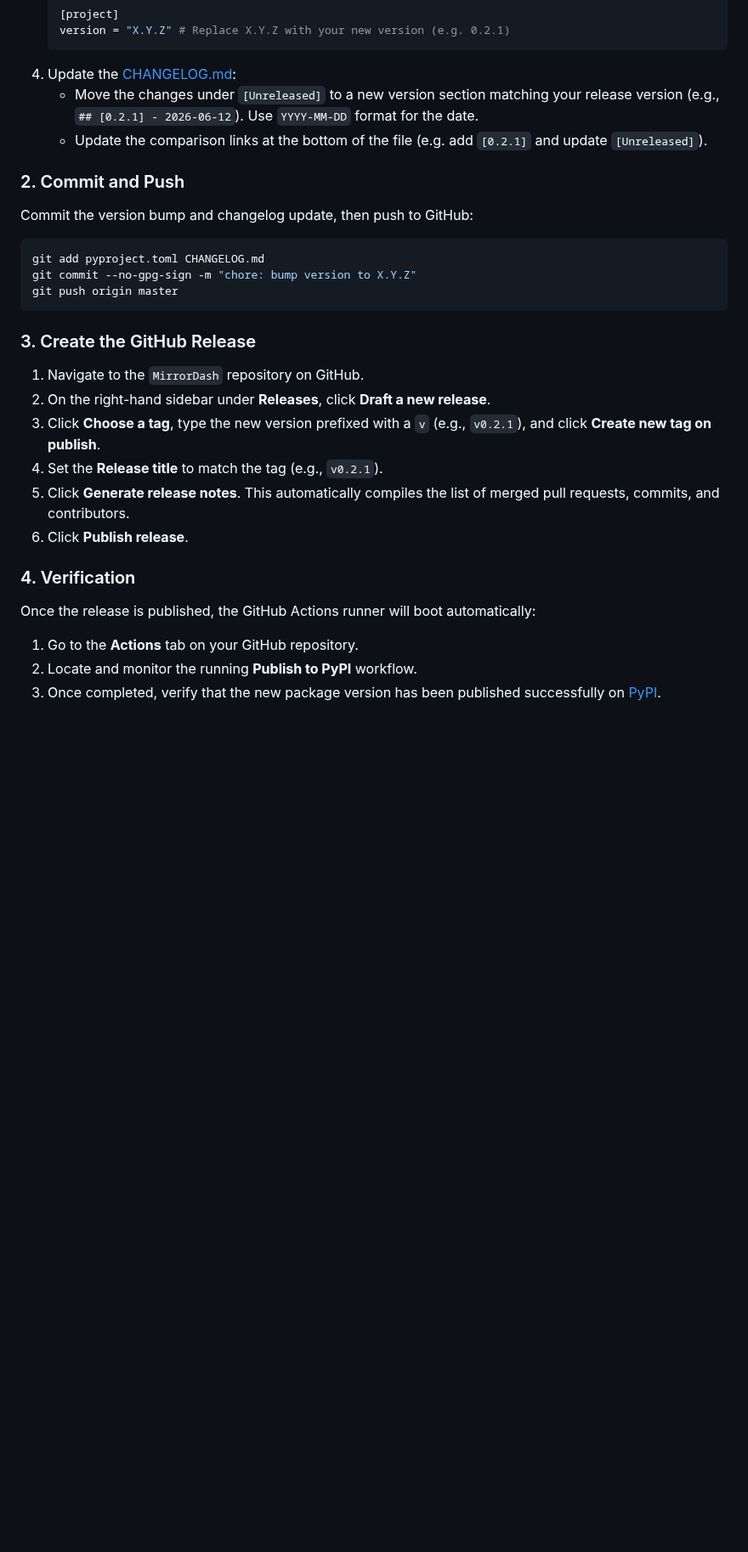
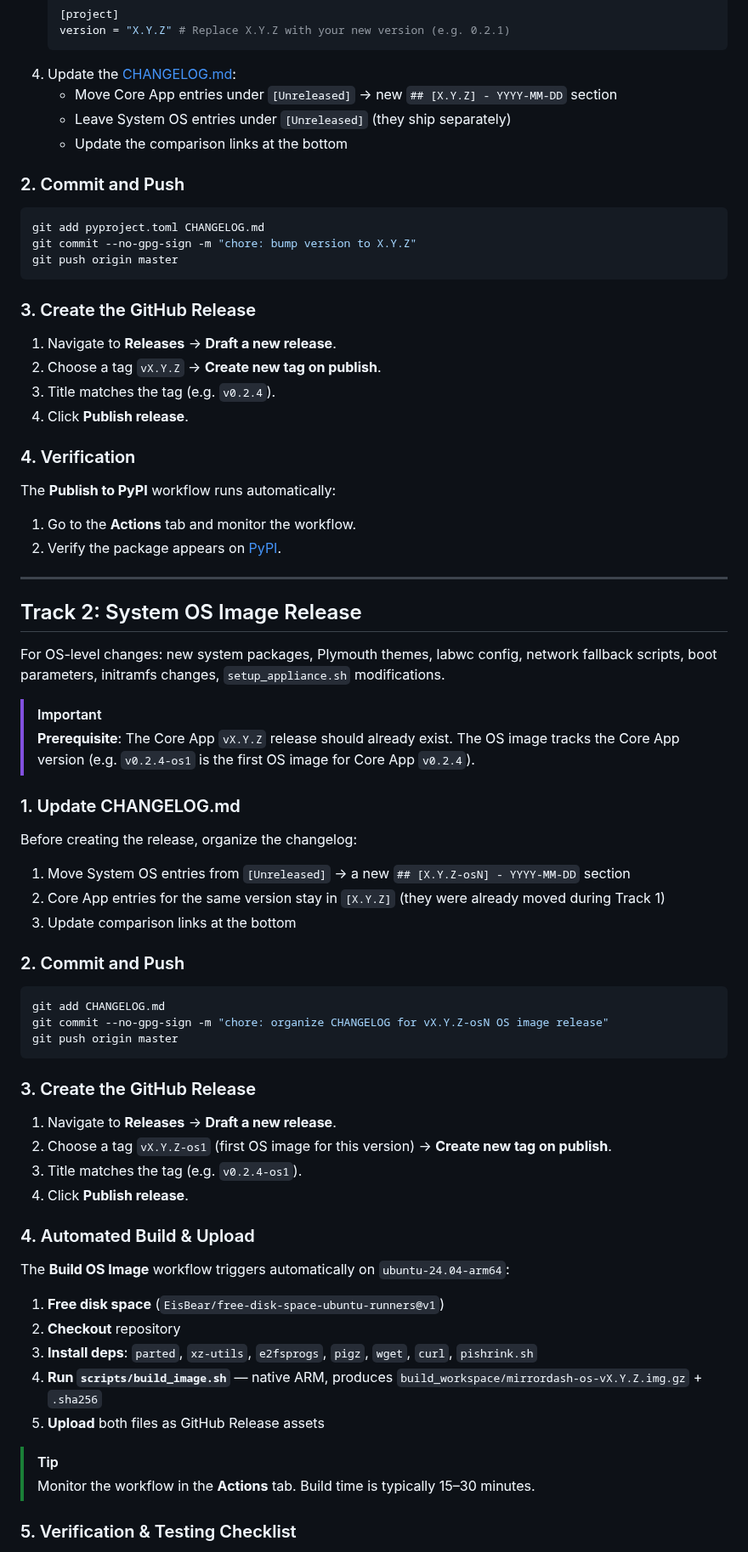
Before and after one commit to Menturan/MirrorDash, a Markdown page: RELEASING.md, the part around one of its changes. Shown at 85% size. Drawn GitHub-style; blank space fills up the shorter version.

Commit message:
docs: restructure RELEASING.md for two distinct release tracks with CHANGELOG guidance

````diff
--- a/RELEASING.md
+++ b/RELEASING.md
@@ -59,11 +73,11 @@ This document outlines the release, testing, and deployment workflows for Mirror
    version = "X.Y.Z" # Replace X.Y.Z with your new version (e.g. 0.2.1)
    ```
 4. Update the [CHANGELOG.md](file:///home/menturan/repos/mymagicmirror/CHANGELOG.md):
-   * Move the changes under `[Unreleased]` to a new version section matching your release version (e.g., `## [0.2.1] - 2026-06-12`). Use `YYYY-MM-DD` format for the date.
-   * Update the comparison links at the bottom of the file (e.g. add `[0.2.1]` and update `[Unreleased]`).
+   - Move Core App entries under `[Unreleased]` → new `## [X.Y.Z] - YYYY-MM-DD` section
+   - Leave System OS entries under `[Unreleased]` (they ship separately)
+   - Update the comparison links at the bottom
 
 ### 2. Commit and Push
-Commit the version bump and changelog update, then push to GitHub:
 ```bash
 git add pyproject.toml CHANGELOG.md
 git commit --no-gpg-sign -m "chore: bump version to X.Y.Z"
@@ -71,15 +85,56 @@ git push origin master
 ```
 
 ### 3. Create the GitHub Release
-1. Navigate to the `MirrorDash` repository on GitHub.
-2. On the right-hand sidebar under **Releases**, click **Draft a new release**.
-3. Click **Choose a tag**, type the new version prefixed with a `v` (e.g., `v0.2.1`), and click **Create new tag on publish**.
-4. Set the **Release title** to match the tag (e.g., `v0.2.1`).
-5. Click **Generate release notes**. This automatically compiles the list of merged pull requests, commits, and contributors.
-6. Click **Publish release**.
+1. Navigate to **Releases** → **Draft a new release**.
+2. Choose a tag `vX.Y.Z` → **Create new tag on publish**.
+3. Title matches the tag (e.g. `v0.2.4`).
+4. Click **Publish release**.
 
 ### 4. Verification
-Once the release is published, the GitHub Actions runner will boot automatically:
-1. Go to the **Actions** tab on your GitHub repository.
-2. Locate and monitor the running **Publish to PyPI** workflow.
-3. Once completed, verify that the new package version has been published successfully on [PyPI](https://pypi.org/project/mirrordash/).
+The **Publish to PyPI** workflow runs automatically:
+1. Go to the **Actions** tab and monitor the workflow.
+2. Verify the package appears on [PyPI](https://pypi.org/project/mirrordash/).
+
+---
+
+## Track 2: System OS Image Release
+
+For OS-level changes: new system packages, Plymouth themes, labwc config, network fallback scripts, boot parameters, initramfs changes, `setup_appliance.sh` modifications.
+
+> [!IMPORTANT]
+> **Prerequisite**: The Core App `vX.Y.Z` release should already exist. The OS image tracks the Core App version (e.g. `v0.2.4-os1` is the first OS image for Core App `v0.2.4`).
+
+### 1. Update CHANGELOG.md
+Before creating the release, organize the changelog:
+
+1. Move System OS entries from `[Unreleased]` → a new `## [X.Y.Z-osN] - YYYY-MM-DD` section
+2. Core App entries for the same version stay in `[X.Y.Z]` (they were already moved during Track 1)
+3. Update comparison links at the bottom
+
+### 2. Commit and Push
+```bash
+git add CHANGELOG.md
+git commit --no-gpg-sign -m "chore: organize CHANGELOG for vX.Y.Z-osN OS image release"
+git push origin master
+```
+
+### 3. Create the GitHub Release
+1. Navigate to **Releases** → **Draft a new release**.
+2. Choose a tag `vX.Y.Z-os1` (first OS image for this version) → **Create new tag on publish**.
+3. Title matches the tag (e.g. `v0.2.4-os1`).
+4. Click **Publish release**.
+
+### 4. Automated Build & Upload
+The **Build OS Image** workflow triggers automatically on `ubuntu-24.04-arm64`:
+
+1. **Free disk space** (`EisBear/free-disk-space-ubuntu-runners@v1`)
+2. **Checkout** repository
+3. **Install deps**: `parted`, `xz-utils`, `e2fsprogs`, `pigz`, `wget`, `curl`, `pishrink.sh`
+4. **Run `scripts/build_image.sh`** — native ARM, produces `build_workspace/mirrordash-os-vX.Y.Z.img.gz` + `.sha256`
+5. **Upload** both files as GitHub Release assets
+
+> [!TIP]
+> Monitor the workflow in the **Actions** tab. Build time is typically 15–30 minutes.
+
+### 5. Verification & Testing Checklist
+
````
Also changed, not shown: other parts of RELEASING.md (+58 -67 lines).
